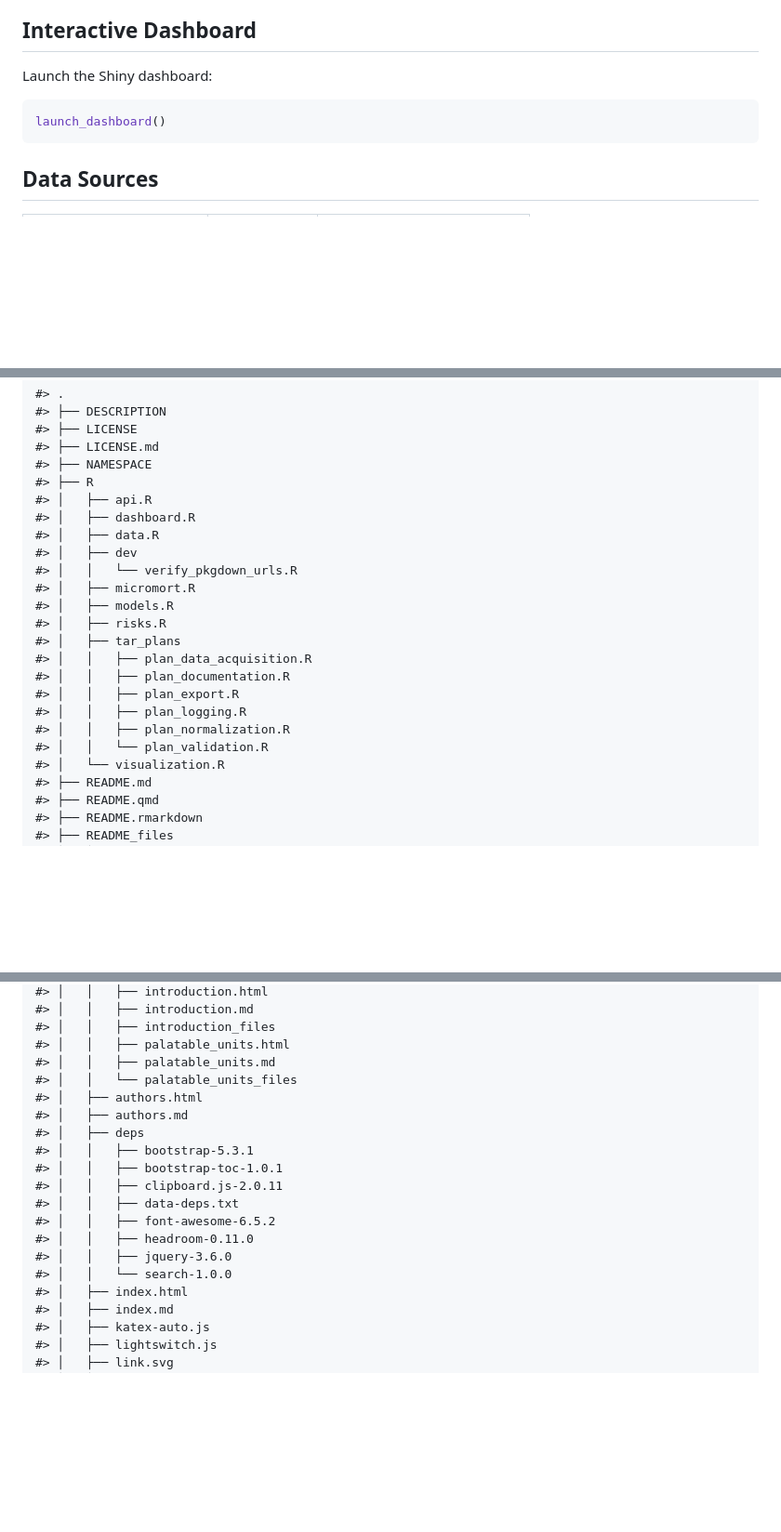
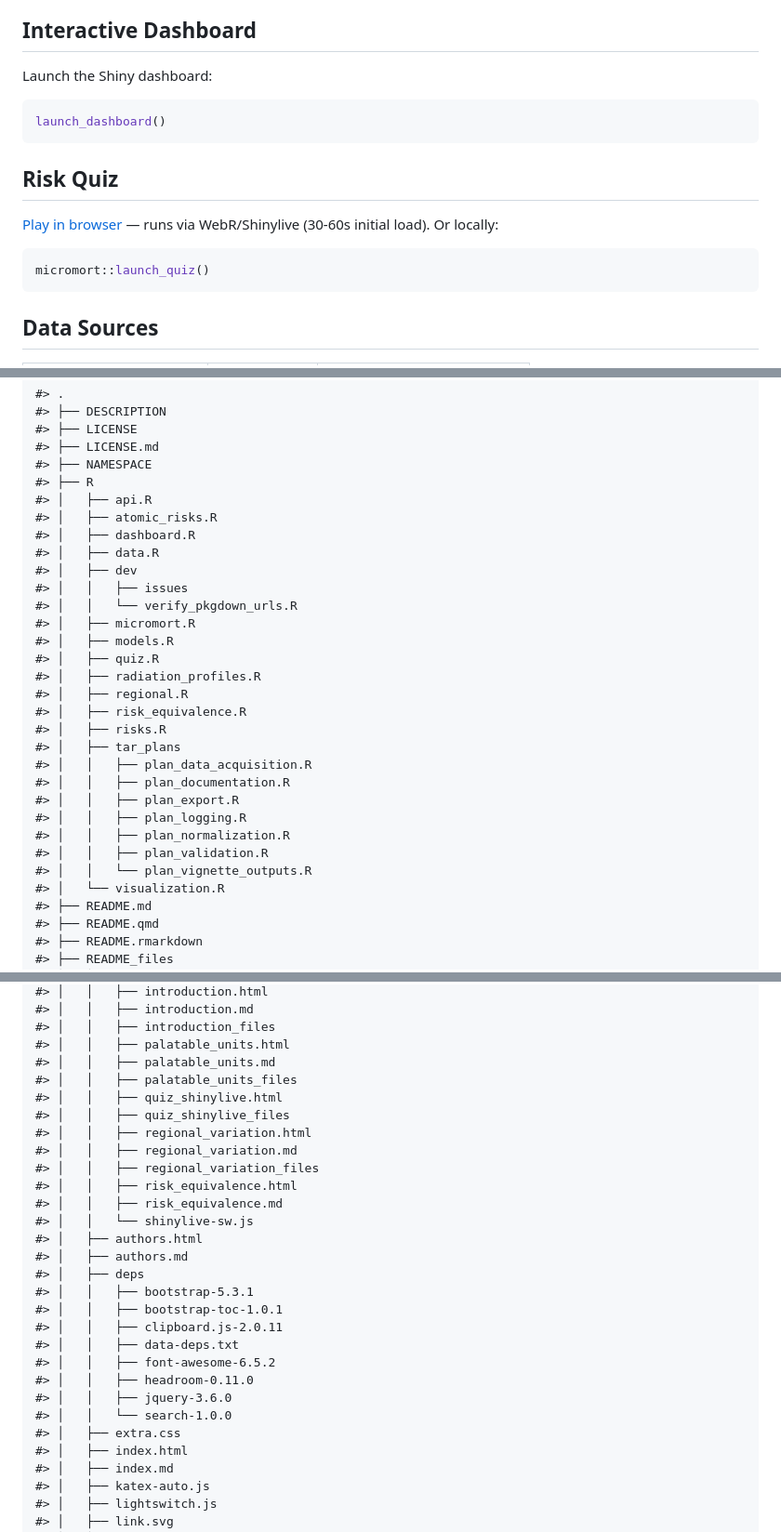
Before and after one commit to JohnGavin/micromort, a Markdown page: README.md, 3 parts joined by grey strips. Shown at 93% size. Rendered like a GitHub page; folded sections open; blank space fills up the shorter version.

````diff
--- a/README.md
+++ b/README.md
@@ -271,6 +271,16 @@ Launch the Shiny dashboard:
 launch_dashboard()
 ```
 
+## Risk Quiz
+
+[Play in
+browser](https://johngavin.github.io/micromort/articles/quiz_shinylive.html)
+— runs via WebR/Shinylive (30-60s initial load). Or locally:
+
+``` r
+micromort::launch_quiz()
+```
+
 ## Data Sources
 
 | Source                   | Type         | Data                         |
@@ -298,12 +308,18 @@ Click to expand project tree
     #> ├── NAMESPACE
     #> ├── R
     #> │   ├── api.R
+    #> │   ├── atomic_risks.R
     #> │   ├── dashboard.R
     #> │   ├── data.R
     #> │   ├── dev
+    #> │   │   ├── issues
     #> │   │   └── verify_pkgdown_urls.R
     #> │   ├── micromort.R
     #> │   ├── models.R
+    #> │   ├── quiz.R
+    #> │   ├── radiation_profiles.R
+    #> │   ├── regional.R
+    #> │   ├── risk_equivalence.R
     #> │   ├── risks.R
     #> │   ├── tar_plans
     #> │   │   ├── plan_data_acquisition.R
@@ -311,7 +327,8 @@ Click to expand project tree
     #> │   │   ├── plan_export.R
     #> │   │   ├── plan_logging.R
     #> │   │   ├── plan_normalization.R
-    #> │   │   └── plan_validation.R
+    #> │   │   ├── plan_validation.R
+    #> │   │   └── plan_vignette_outputs.R
     #> │   └── visualization.R
     #> ├── README.md
     #> ├── README.qmd
@@ -364,7 +384,15 @@ Click to expand project tree
     #> │   │   ├── introduction_files
     #> │   │   ├── palatable_units.html
     #> │   │   ├── palatable_units.md
-    #> │   │   └── palatable_units_files
+    #> │   │   ├── palatable_units_files
+    #> │   │   ├── quiz_shinylive.html
+    #> │   │   ├── quiz_shinylive_files
+    #> │   │   ├── regional_variation.html
+    #> │   │   ├── regional_variation.md
+    #> │   │   ├── regional_variation_files
+    #> │   │   ├── risk_equivalence.html
+    #> │   │   ├── risk_equivalence.md
+    #> │   │   └── shinylive-sw.js
     #> │   ├── authors.html
     #> │   ├── authors.md
     #> │   ├── deps
@@ -376,6 +404,7 @@ Click to expand project tree
     #> │   │   ├── headroom-0.11.0
     #> │   │   ├── jquery-3.6.0
     #> │   │   └── search-1.0.0
+    #> │   ├── extra.css
     #> │   ├── index.html
     #> │   ├── index.md
     #> │   ├── katex-auto.js
````
Also changed, not shown: other parts of README.md (+78 -4 lines), man/figures/README-plot-1.png, 15 other files.
